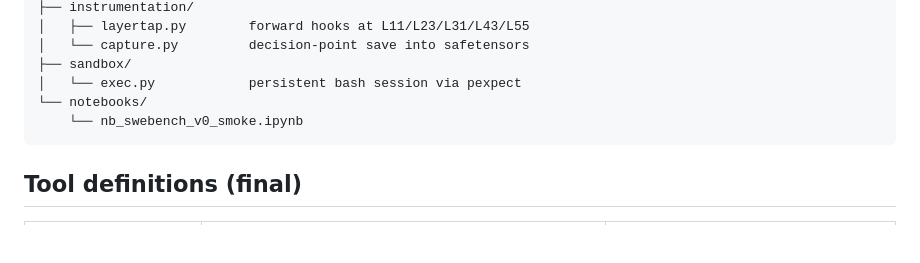
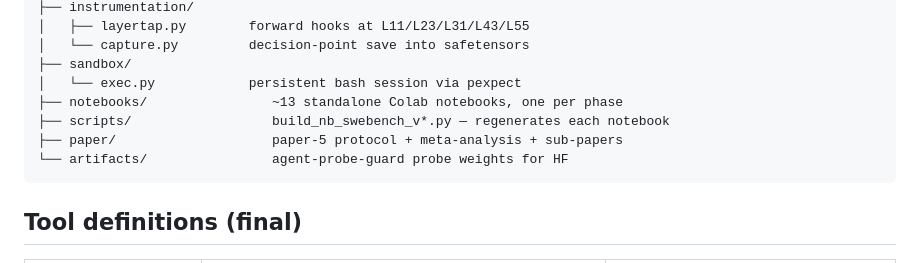
Before and after one commit to OpenInterpretability/openinterp-swebench-harness, a Markdown page: README.md, the part around one of its changes. GitHub-like rendering; blank space fills up the shorter version.

````diff
--- a/README.md
+++ b/README.md
@@ -42,8 +63,10 @@ openinterp-swebench-harness/
 │   └── capture.py         decision-point save into safetensors
 ├── sandbox/
 │   └── exec.py            persistent bash session via pexpect
-└── notebooks/
-    └── nb_swebench_v0_smoke.ipynb
+├── notebooks/                ~13 standalone Colab notebooks, one per phase
+├── scripts/                  build_nb_swebench_v*.py — regenerates each notebook
+├── paper/                    paper-5 protocol + meta-analysis + sub-papers
+└── artifacts/                agent-probe-guard probe weights for HF
 ```
 
 ## Tool definitions (final)
````
Also changed, not shown: other parts of README.md (+32 -11 lines), artifacts/agent_probe_guard_qwen36_27b/README.md (+38 -5 lines).
